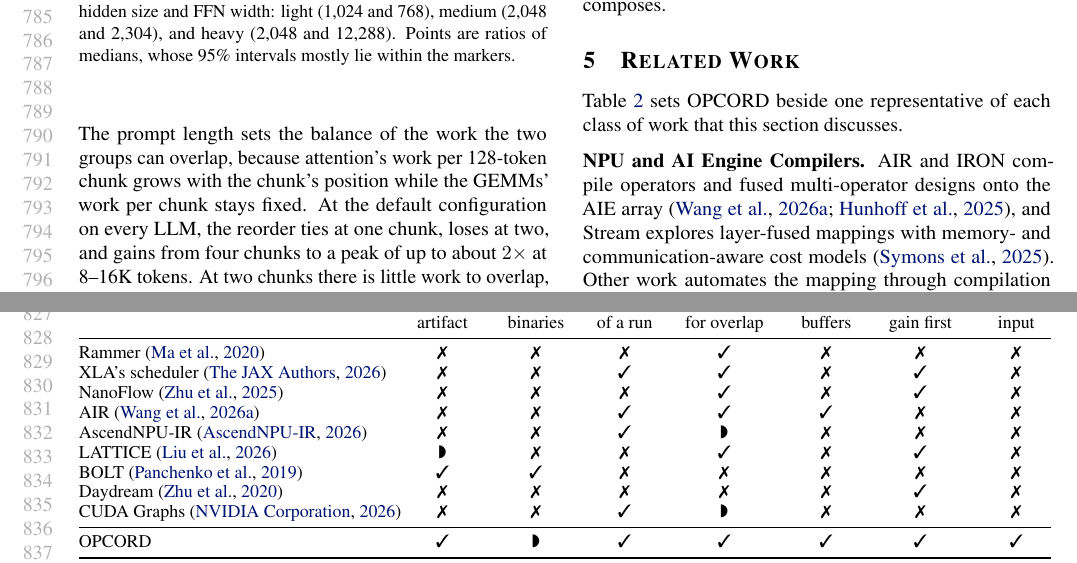
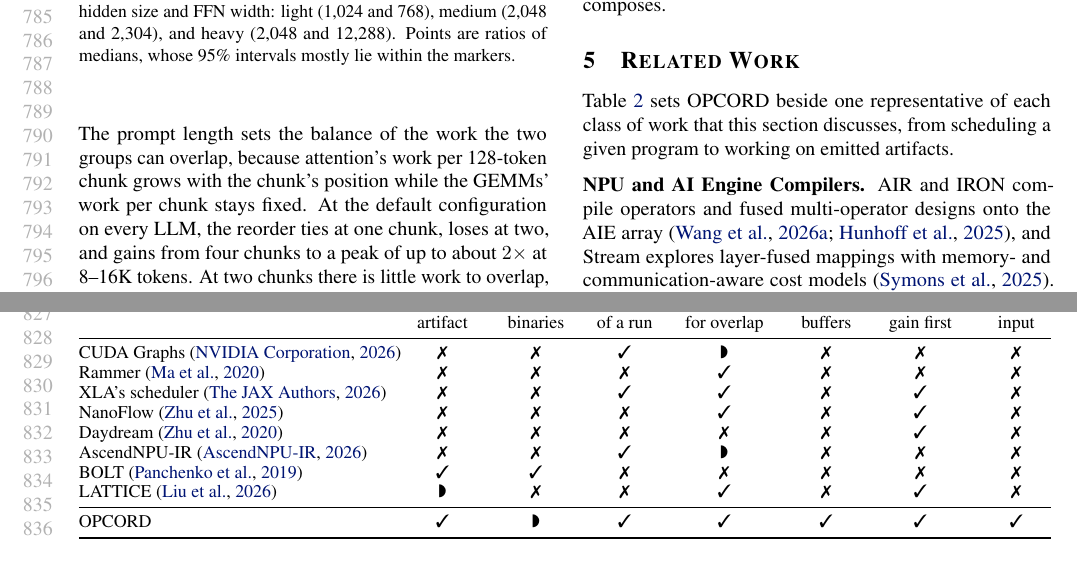
Before and after one commit to jskimko/aie-cosched, a LaTeX paper (paper/main.tex, which reads paper/9-related.tex): two parts of pages 15 and 16 of 21, joined at a grey line, cut so that both start at the same text. Compiled offline with pdfLaTeX.

Commit message:
paper: Table 2 without AIR (a stack OPCORD rewrites, not a comparison), rows ordered toward emitted artifacts; Figure 3's caption

```diff
--- a/paper/9-related.tex
+++ b/paper/9-related.tex
@@ -6,12 +6,13 @@
 % DECISION: the dependence classes, renaming, critical-cycle analysis, and the critical-path condition are cited where §4 and §5 define or use them, never claimed, and are not argued again here (outline v9 section 2, "Not contributions"; contract, Fixed).
 
 % VALUE: one representative per class of work a reviewer may name, against the capabilities that distinguish OPCORD; every mark is what that work's own text states (evidence in the vault's related-work table notes)
-Table~\ref{tab:relwork} sets OPCORD beside one representative of each class of work that this section discusses.
+Table~\ref{tab:relwork} sets OPCORD beside one representative of each class of work that this section discusses, from scheduling a given program to working on emitted artifacts.
 
 \begin{table*}[t]
     \centering
     \caption{OPCORD Beside Prior Work}
     \label{tab:relwork}
+    % DECISION: rows run from work that schedules a program or graph it is given (CUDA Graphs, Rammer, XLA, NanoFlow), through prediction from traces (Daydream) and synchronization placed while lowering (AscendNPU-IR), to work on emitted artifacts (BOLT, LATTICE), the closest last; the stacks OPCORD rewrites or reads (AIR, IRON, FLM) are inputs, not rows (author, 2026-10-26).
     % SOURCE: per-cell quotes from each work's own text (vault paper-cosched-relwork-table-evidence, Revision 2); column 6 is "predicts or bounds what a candidate change is worth before running that change on the target", applied to every row.
     \small
     \begin{threeparttable}
@@ -20,15 +21,14 @@ Table~\ref{tab:relwork} sets OPCORD beside one representative of each class of w
          & Compiled & Closed & No trace & Reorders & Renames & Predicts & Order per \\
          & artifact & binaries & of a run & for overlap & buffers & gain first & input \\
         \midrule
+        CUDA Graphs~\citep{nvidia-cudagraphs} & \xmark & \xmark & \cmark & \pmark & \xmark & \xmark & \xmark \\
         Rammer~\citep{ma2020rammer} & \xmark & \xmark & \xmark & \cmark & \xmark & \xmark & \xmark \\
         XLA's scheduler~\citep{jax-pgle} & \xmark & \xmark & \cmark & \cmark & \xmark & \cmark & \xmark \\
         NanoFlow~\citep{zhu2025nanoflow} & \xmark & \xmark & \xmark & \cmark & \xmark & \cmark & \xmark \\
-        AIR~\citep{wang2026mlirair} & \xmark & \xmark & \cmark & \cmark & \cmark & \xmark & \xmark \\
+        Daydream~\citep{zhu2020daydream} & \xmark & \xmark & \xmark & \xmark & \xmark & \cmark & \xmark \\
         AscendNPU-IR~\citep{ascend-autosync} & \xmark & \xmark & \cmark & \pmark & \xmark & \xmark & \xmark \\
+        BOLT~\citep{panchenko2019bolt} & \cmark & \cmark & \xmark & \xmark & \xmark & \xmark & \xmark \\
         LATTICE~\citep{liu2026lattice} & \pmark & \xmark & \xmark & \cmark & \xmark & \cmark & \xmark \\
-        BOLT~\citep{panchenko2019bolt} & \cmark & \cmark & \xmark & \xmark & \xmark & \xmark & \xmark \\
-        Daydream~\citep{zhu2020daydream} & \xmark & \xmark & \xmark & \xmark & \xmark & \cmark & \xmark \\
-        CUDA Graphs~\citep{nvidia-cudagraphs} & \xmark & \xmark & \cmark & \pmark & \xmark & \xmark & \xmark \\
         \midrule
         OPCORD & \cmark & \pmark & \cmark & \cmark & \cmark & \cmark & \cmark \\
         \bottomrule
```
Also changed, not shown: paper/3-motivation.tex (+1 -1 lines).
